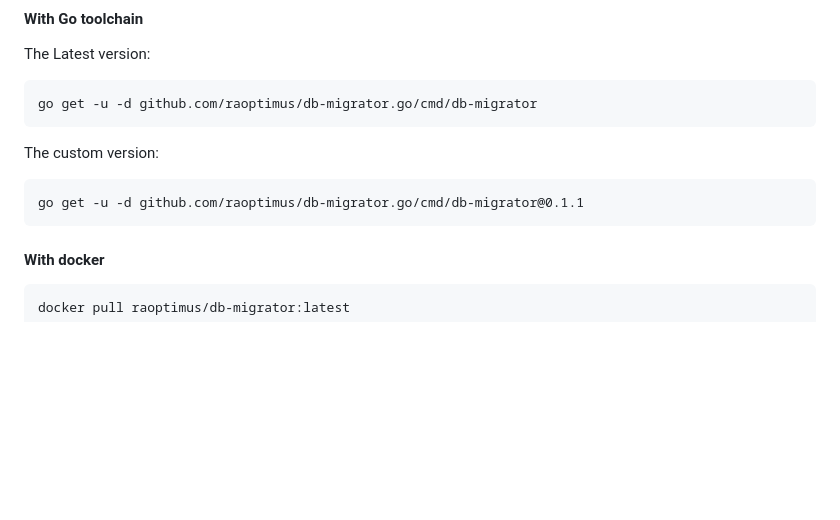
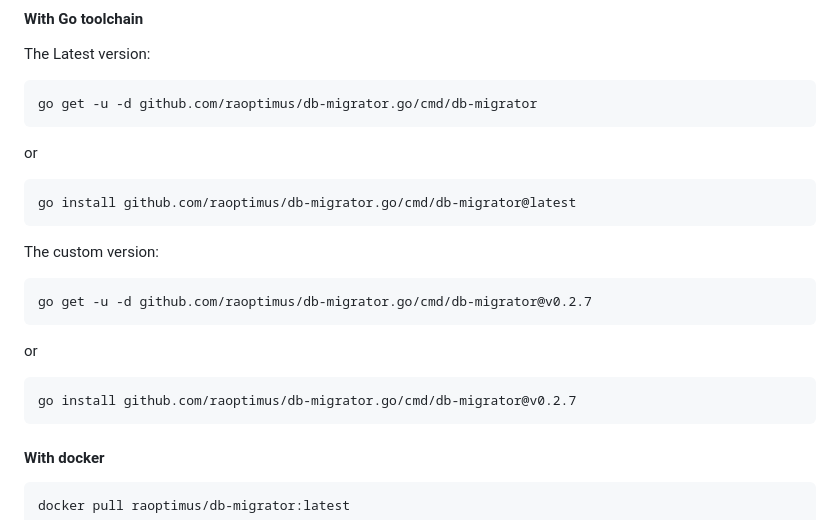
Before and after one commit to raoptimus/db-migrator.go, a Markdown page: README.md, the part around the change. Drawn GitHub-style; blank space fills up the shorter version.

Commit message:
go install could not install binary #33

````diff
--- a/README.md
+++ b/README.md
@@ -113,9 +113,17 @@ The Latest version:
 ```
 go get -u -d github.com/raoptimus/db-migrator.go/cmd/db-migrator
 ```
+or
+```
+go install github.com/raoptimus/db-migrator.go/cmd/db-migrator@latest
+```
 The custom version:
 ```
-go get -u -d github.com/raoptimus/db-migrator.go/cmd/db-migrator@0.1.1
+go get -u -d github.com/raoptimus/db-migrator.go/cmd/db-migrator@v0.2.7
+```
+or
+```
+go install github.com/raoptimus/db-migrator.go/cmd/db-migrator@v0.2.7
 ```
 
 #### With docker
````
